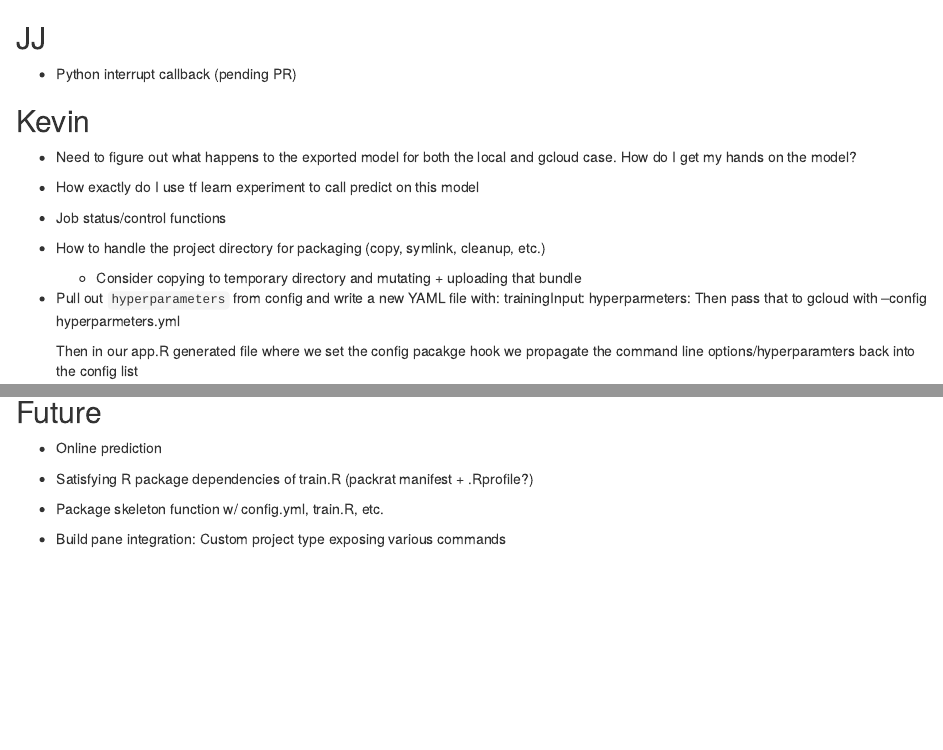
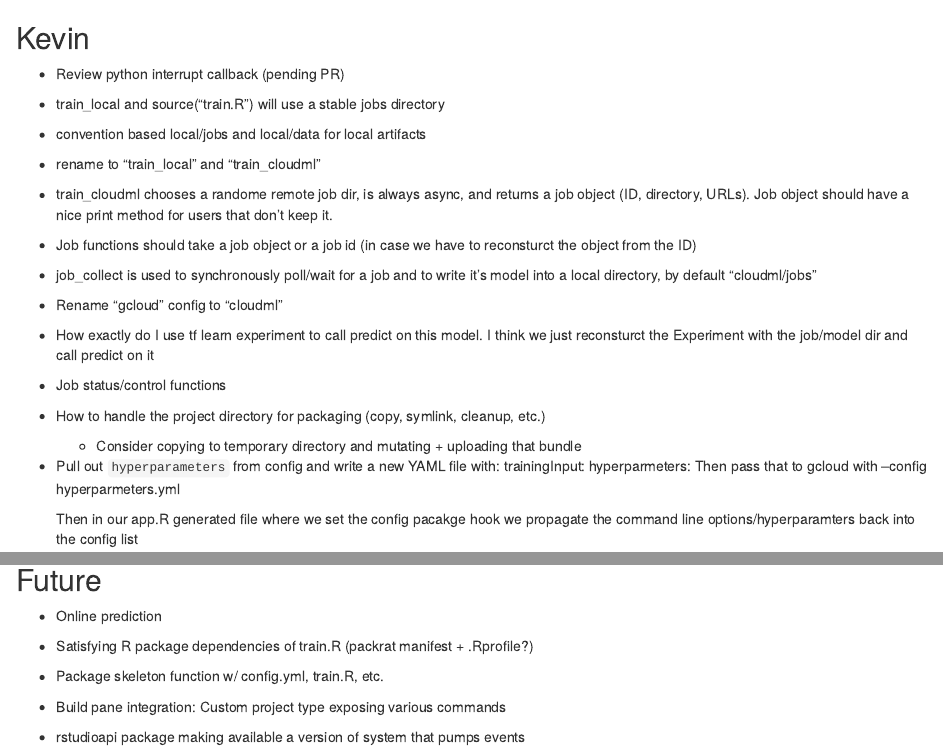
Before and after one commit to rstudio/cloudml, an R Markdown document (docs/todo.Rmd): the page in a window 1100 px wide, from its top, and a second part further down, joined at a grey line. Rendered offline with R 4.5, knitr and Pandoc, with nearby package versions.

Commit message:
update todo

```diff
--- a/docs/todo.Rmd
+++ b/docs/todo.Rmd
@@ -1,15 +1,27 @@
-
-
-## JJ
-
-- Python interrupt callback (pending PR)
 
 ## Kevin
 
-- Need to figure out what happens to the exported model for both the local
-  and gcloud case. How do I get my hands on the model?
+- Review python interrupt callback (pending PR)
 
-- How exactly do I use tf learn experiment to call predict on this model
+- train_local and source("train.R") will use a stable jobs directory
+- convention based local/jobs and local/data for local artifacts
+
+- rename to "train_local" and "train_cloudml"
+
+- train_cloudml chooses a randome remote job dir, is always async, and
+  returns a job object (ID, directory, URLs). Job object should have a
+  nice print method for users that don't keep it.
+
+- Job functions should take a job object or a job id (in case we have to
+  reconsturct the object from the ID)
+
+- job_collect is used to synchronously poll/wait for a job and to
+  write it's model into a local directory, by default "cloudml/jobs"
+
+- Rename "gcloud" config to "cloudml"
+
+- How exactly do I use tf learn experiment to call predict on this model. I think
+  we just reconsturct the Experiment with the job/model dir and call predict on it
 
 - Job status/control functions
 
@@ -42,3 +54,5 @@
 - Package skeleton function w/ config.yml, train.R, etc.
 
 - Build pane integration: Custom project type exposing various commands
+
+- rstudioapi package making available a version of system that pumps events
```
